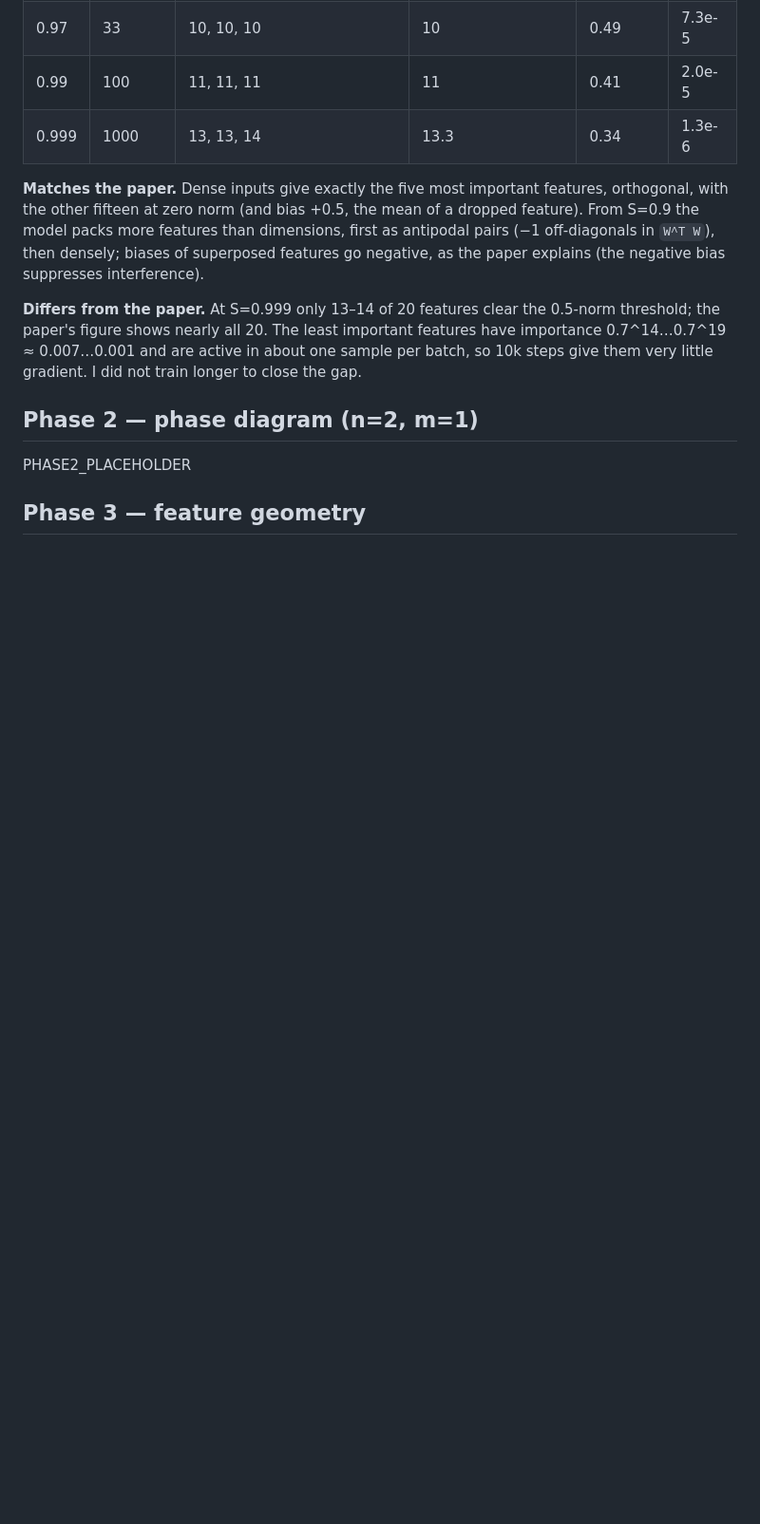
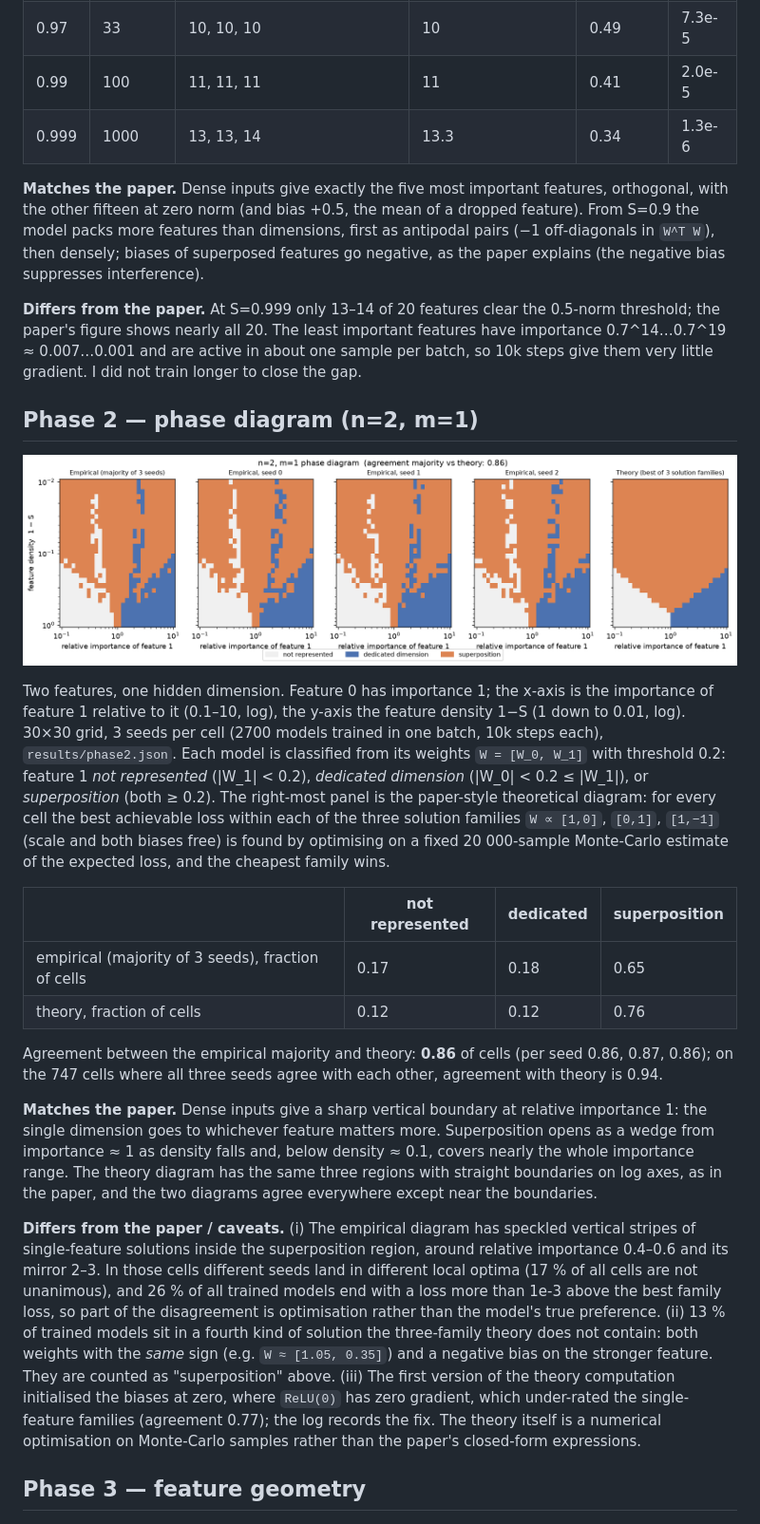
Before and after one commit to skape007-ult/toy-models-superposition, a Markdown page: README.md, the part around one of its changes. Shown at 95% size. Rendered like a GitHub page; pictures changed too: figures/phase2_phase_diagram.png; blank space fills up the shorter version.

Commit message:
Phase 2 theory rerun (agreement 0.86), README Phase 2 section, notes

```diff
--- a/README.md
+++ b/README.md
@@ -76,7 +76,44 @@ I did not train longer to close the gap.
 
 ## Phase 2 — phase diagram (n=2, m=1)
 
-PHASE2_PLACEHOLDER
+![phase2](figures/phase2_phase_diagram.png)
+
+Two features, one hidden dimension. Feature 0 has importance 1; the x-axis is the importance of
+feature 1 relative to it (0.1–10, log), the y-axis the feature density 1−S (1 down to 0.01, log). 30×30
+grid, 3 seeds per cell (2700 models trained in one batch, 10k steps each), `results/phase2.json`.
+Each model is classified from its weights `W = [W_0, W_1]` with threshold 0.2: feature 1 *not
+represented* (|W_1| < 0.2), *dedicated dimension* (|W_0| < 0.2 ≤ |W_1|), or *superposition* (both ≥ 0.2).
+The right-most panel is the paper-style theoretical diagram: for every cell the best achievable loss
+within each of the three solution families `W ∝ [1,0]`, `[0,1]`, `[1,−1]` (scale and both biases free)
+is found by optimising on a fixed 20 000-sample Monte-Carlo estimate of the expected loss, and the
+cheapest family wins.
+
+| | not represented | dedicated | superposition |
+|---|---|---|---|
+| empirical (majority of 3 seeds), fraction of cells | 0.17 | 0.18 | 0.65 |
+| theory, fraction of cells | 0.12 | 0.12 | 0.76 |
+
+Agreement between the empirical majority and theory: **0.86** of cells (per seed
+0.86, 0.87, 0.86); on the 747 cells where all three seeds
+agree with each other, agreement with theory is 0.94.
+
+**Matches the paper.** Dense inputs give a sharp vertical boundary at relative importance 1: the
+single dimension goes to whichever feature matters more. Superposition opens as a wedge from
+importance ≈ 1 as density falls and, below density ≈ 0.1, covers nearly the whole importance range.
+The theory diagram has the same three regions with straight boundaries on log axes, as in the paper,
+and the two diagrams agree everywhere except near the boundaries.
+
+**Differs from the paper / caveats.** (i) The empirical diagram has speckled vertical stripes of
+single-feature solutions inside the superposition region, around relative importance 0.4–0.6 and
+its mirror 2–3. In those cells different seeds land in different local optima (17 % of all cells
+are not unanimous), and 26 % of all trained models end with a loss more than 1e-3 above the best
+family loss, so part of the disagreement is optimisation rather than the model's true preference.
+(ii) 13 % of trained models sit in a fourth kind of solution the three-family theory does not
+contain: both weights with the *same* sign (e.g. `W ≈ [1.05, 0.35]`) and a negative bias on the
+stronger feature. They are counted as "superposition" above. (iii) The first version of the theory
+computation initialised the biases at zero, where `ReLU(0)` has zero gradient, which under-rated the
+single-feature families (agreement 0.77); the log records the fix. The theory itself is a numerical
+optimisation on Monte-Carlo samples rather than the paper's closed-form expressions.
 
 ## Phase 3 — feature geometry
 
```
Also changed, not shown: other parts of README.md (+1 -1 lines), notes/log.md (+9 -0 lines), notes/progress.md (+8 -2 lines), 1 other file.
